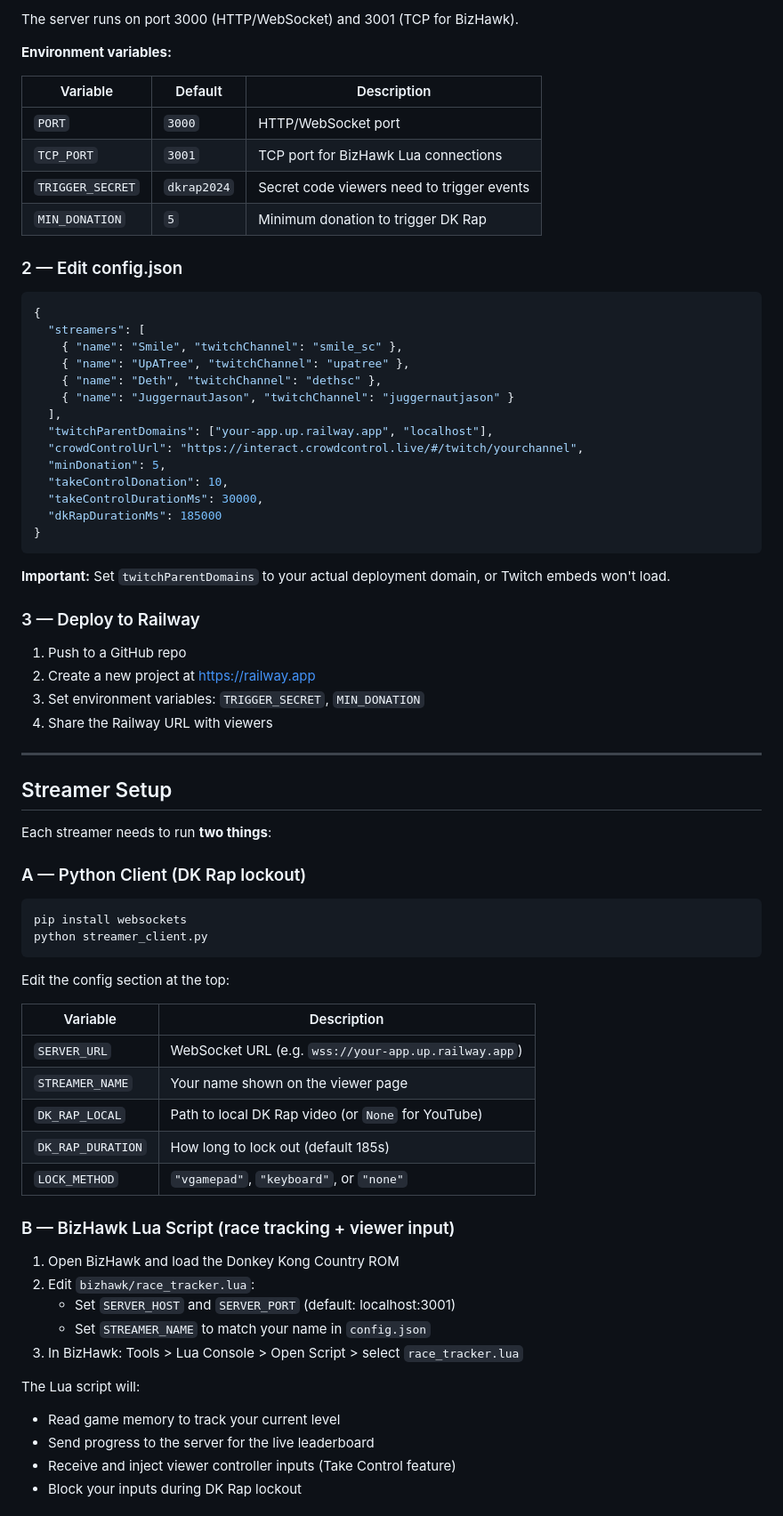
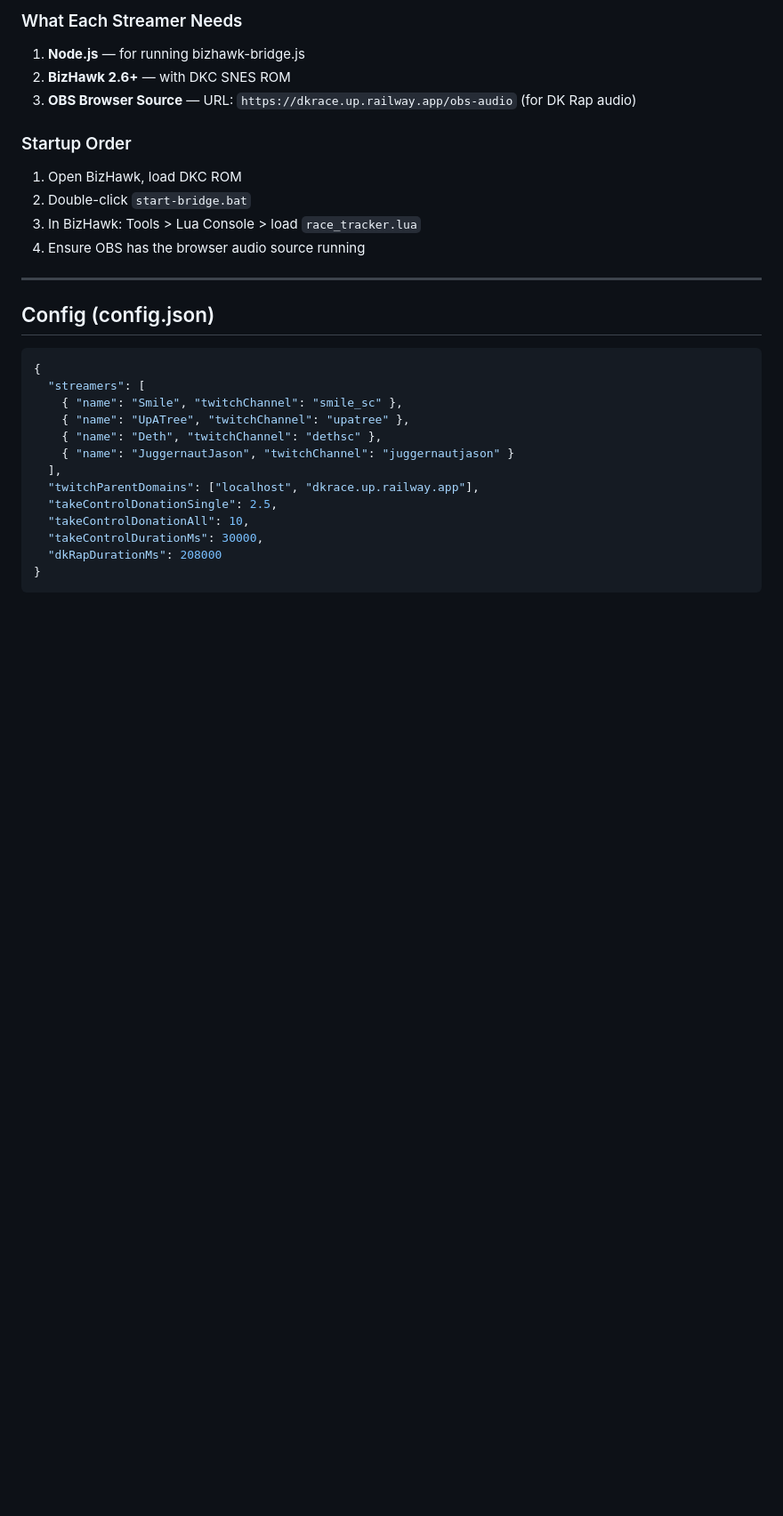
Before and after one commit to brapsalot/dkrace26, a Markdown page: README.md, the part around one of its changes. Shown at 89% size. Rendered like a GitHub page; blank space fills up the shorter version.

````diff
--- a/README.md
+++ b/README.md
@@ -39,17 +84,21 @@ npm start
 ```
 
-The server runs on port 3000 (HTTP/WebSocket) and 3001 (TCP for BizHawk).
+### What Each Streamer Needs
 
-**Environment variables:**
+1. **Node.js** — for running bizhawk-bridge.js
+2. **BizHawk 2.6+** — with DKC SNES ROM
+3. **OBS Browser Source** — URL: `https://dkrace.up.railway.app/obs-audio` (for DK Rap audio)
 
-| Variable | Default | Description |
-|---|---|---|
-| `PORT` | `3000` | HTTP/WebSocket port |
-| `TCP_PORT` | `3001` | TCP port for BizHawk Lua connections |
-| `TRIGGER_SECRET` | `dkrap2024` | Secret code viewers need to trigger events |
-| `MIN_DONATION` | `5` | Minimum donation to trigger DK Rap |
+### Startup Order
 
-### 2 — Edit config.json
+1. Open BizHawk, load DKC ROM
+2. Double-click `start-bridge.bat`
+3. In BizHawk: Tools > Lua Console > load `race_tracker.lua`
+4. Ensure OBS has the browser audio source running
+
+---
+
+## Config (config.json)
 
 ```json
 {
@@ -59,58 +108,10 @@ The server runs on port 3000 (HTTP/WebSocket) and 3001 (TCP for BizHawk).
     { "name": "Deth", "twitchChannel": "dethsc" },
     { "name": "JuggernautJason", "twitchChannel": "juggernautjason" }
   ],
-  "twitchParentDomains": ["your-app.up.railway.app", "localhost"],
-  "crowdControlUrl": "https://interact.crowdcontrol.live/#/twitch/yourchannel",
-  "minDonation": 5,
-  "takeControlDonation": 10,
+  "twitchParentDomains": ["localhost", "dkrace.up.railway.app"],
+  "takeControlDonationSingle": 2.5,
+  "takeControlDonationAll": 10,
   "takeControlDurationMs": 30000,
-  "dkRapDurationMs": 185000
+  "dkRapDurationMs": 208000
 }
 ```
-
-**Important:** Set `twitchParentDomains` to your actual deployment domain, or Twitch embeds won't load.
-
-### 3 — Deploy to Railway
-
-1. Push to a GitHub repo
-2. Create a new project at https://railway.app
-3. Set environment variables: `TRIGGER_SECRET`, `MIN_DONATION`
-4. Share the Railway URL with viewers
-
----
-
-## Streamer Setup
-
-Each streamer needs to run **two things**:
-
-### A — Python Client (DK Rap lockout)
-
-```bash
-pip install websockets
-python streamer_client.py
-```
-
-Edit the config section at the top:
-
-| Variable | Description |
-|---|---|
-| `SERVER_URL` | WebSocket URL (e.g. `wss://your-app.up.railway.app`) |
-| `STREAMER_NAME` | Your name shown on the viewer page |
-| `DK_RAP_LOCAL` | Path to local DK Rap video (or `None` for YouTube) |
-| `DK_RAP_DURATION` | How long to lock out (default 185s) |
-| `LOCK_METHOD` | `"vgamepad"`, `"keyboard"`, or `"none"` |
-
-### B — BizHawk Lua Script (race tracking + viewer input)
-
-1. Open BizHawk and load the Donkey Kong Country ROM
-2. Edit `bizhawk/race_tracker.lua`:
-   - Set `SERVER_HOST` and `SERVER_PORT` (default: localhost:3001)
-   - Set `STREAMER_NAME` to match your name in `config.json`
-3. In BizHawk: Tools > Lua Console > Open Script > select `race_tracker.lua`
-
-The Lua script will:
-- Read game memory to track your current level
-- Send progress to the server for the live leaderboard
-- Receive and inject viewer controller inputs (Take Control feature)
-- Block your inputs during DK Rap lockout
-
````
Also changed, not shown: other parts of README.md (+115 -86 lines).
